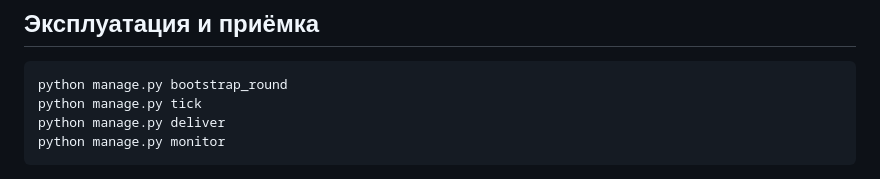
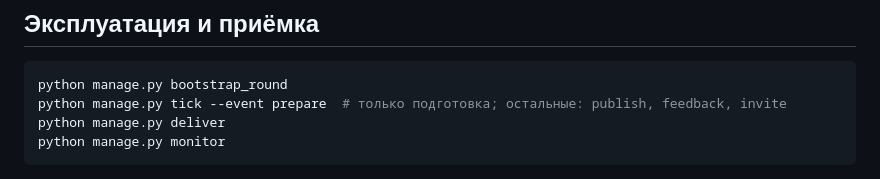
Before and after one commit to pobazar/MyTeam, a Markdown page: README.md, the part around the change. Rendered like a GitHub page.

Commit message:
Update scheduler command example for explicit events

````diff
--- a/README.md
+++ b/README.md
@@ -29,7 +29,7 @@ python manage.py collectstatic --noinput
 
 ```sh
 python manage.py bootstrap_round
-python manage.py tick
+python manage.py tick --event prepare  # только подготовка; остальные: publish, feedback, invite
 python manage.py deliver
 python manage.py monitor
 ```
````
